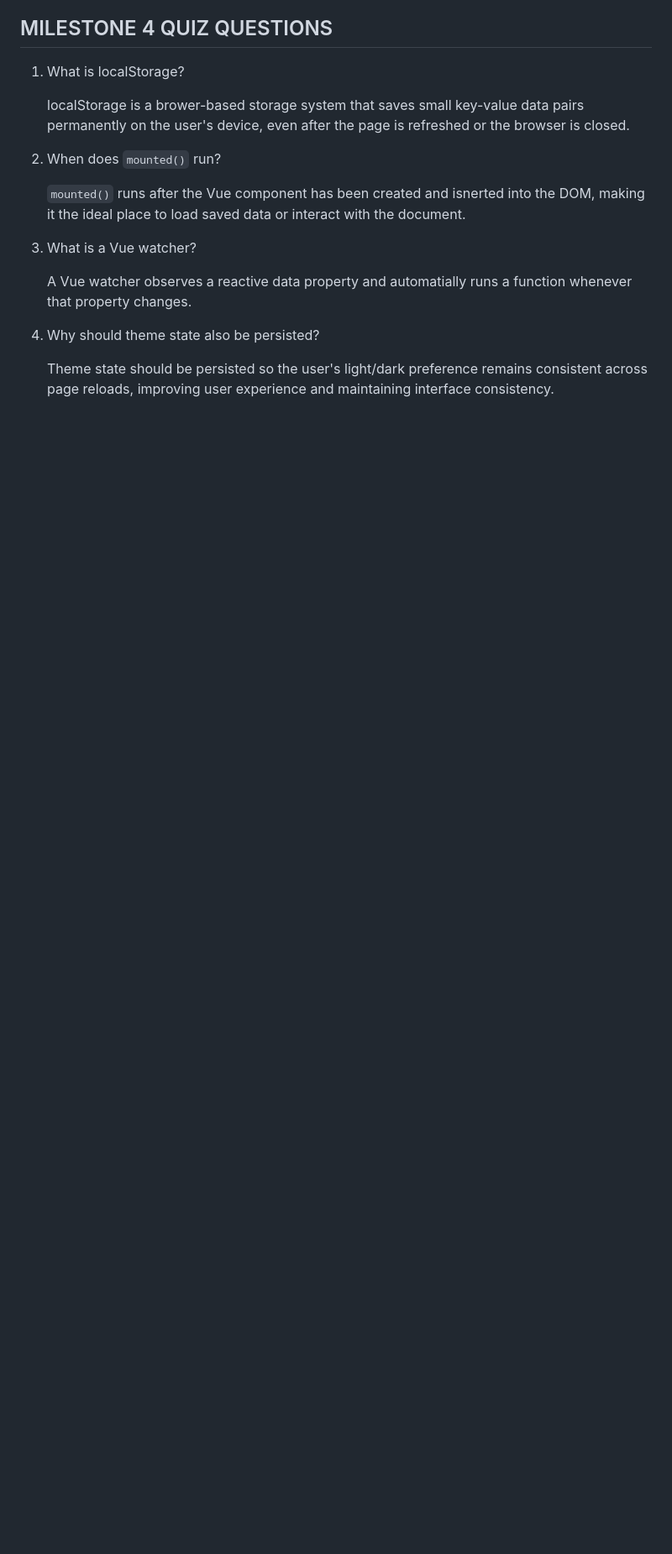
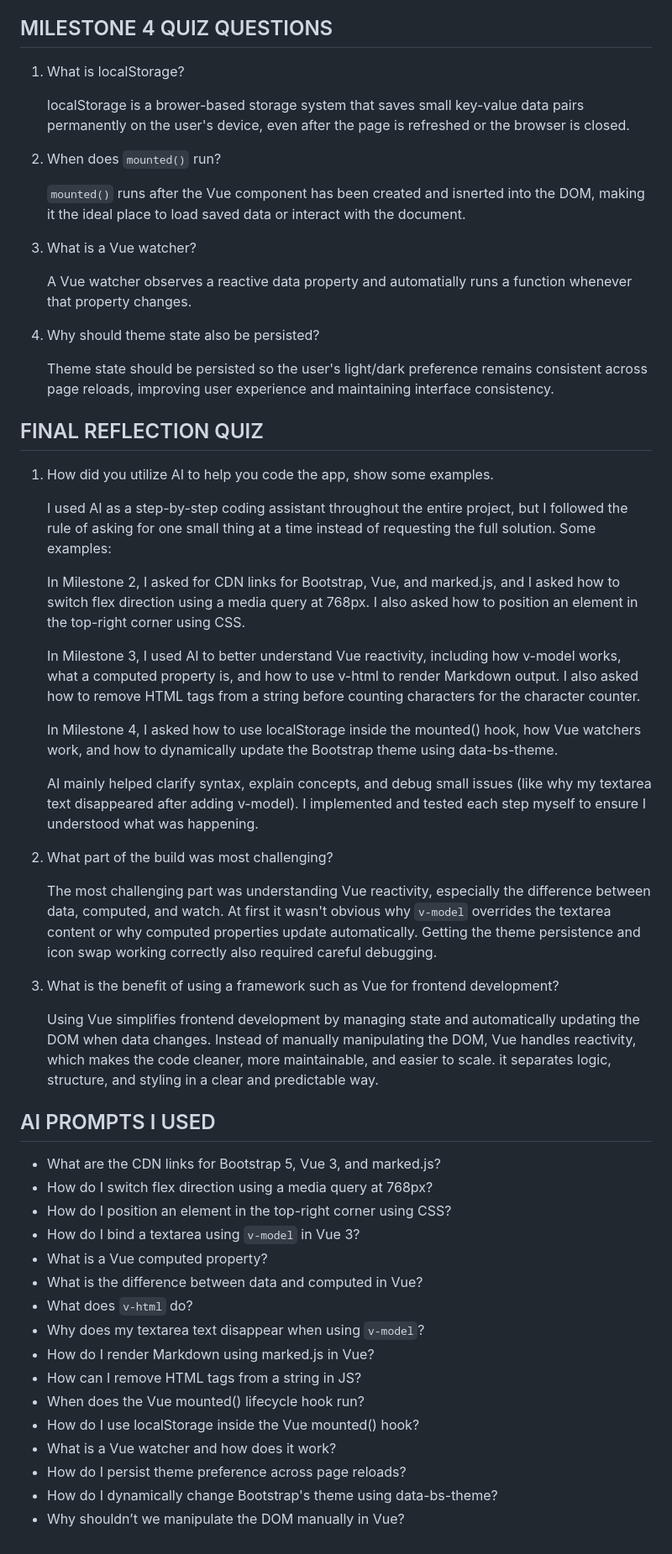
Before and after one commit to chanlaurenc/markdown-editor, a Markdown page: README.md, the part around the change. Shown at 84% size. Drawn GitHub-style; blank space fills up the shorter version.

Commit message:
Final refleciton quiz questions

```diff
--- a/README.md
+++ b/README.md
@@ -88,3 +88,42 @@
 4. Why should theme state also be persisted?
 
     Theme state should be persisted so the user's light/dark preference remains consistent across page reloads, improving user experience and maintaining interface consistency.
+
+## FINAL REFLECTION QUIZ
+1. How did you utilize AI to help you code the app, show some examples.
+
+    I used AI as a step-by-step coding assistant throughout the entire project, but I followed the rule of asking for one small thing at a time instead of requesting the full solution. Some examples:
+
+    In Milestone 2, I asked for CDN links for Bootstrap, Vue, and marked.js, and I asked how to switch flex direction using a media query at 768px. I also asked how to position an element in the top-right corner using CSS.
+
+    In Milestone 3, I used AI to better understand Vue reactivity, including how v-model works, what a computed property is, and how to use v-html to render Markdown output. I also asked how to remove HTML tags from a string before counting characters for the character counter.
+
+    In Milestone 4, I asked how to use localStorage inside the mounted() hook, how Vue watchers work, and how to dynamically update the Bootstrap theme using data-bs-theme.
+
+    AI mainly helped clarify syntax, explain concepts, and debug small issues (like why my textarea text disappeared after adding v-model). I implemented and tested each step myself to ensure I understood what was happening.
+
+2. What part of the build was most challenging?
+
+    The most challenging part was understanding Vue reactivity, especially the difference between data, computed, and watch. At first it wasn't obvious why `v-model` overrides the textarea content or why computed properties update automatically. Getting the theme persistence and icon swap working correctly also required careful debugging.
+
+3. What is the benefit of using a framework such as Vue for frontend development?
+
+    Using Vue simplifies frontend development by managing state and automatically updating the DOM when data changes. Instead of manually manipulating the DOM, Vue handles reactivity, which makes the code cleaner, more maintainable, and easier to scale. it separates logic, structure, and styling in a clear and predictable way.
+
+## AI PROMPTS I USED
+- What are the CDN links for Bootstrap 5, Vue 3, and marked.js?
+- How do I switch flex direction using a media query at 768px?
+- How do I position an element in the top-right corner using CSS?
+- How do I bind a textarea using `v-model` in Vue 3?
+- What is a Vue computed property?
+- What is the difference between data and computed in Vue?
+- What does `v-html` do?
+- Why does my textarea text disappear when using `v-model`?
+- How do I render Markdown using marked.js in Vue?
+- How can I remove HTML tags from a string in JS?
+- When does the Vue mounted() lifecycle hook run?
+- How do I use localStorage inside the Vue mounted() hook?
+- What is a Vue watcher and how does it work?
+- How do I persist theme preference across page reloads?
+- How do I dynamically change Bootstrap's theme using data-bs-theme?
+- Why shouldn’t we manipulate the DOM manually in Vue?
```
